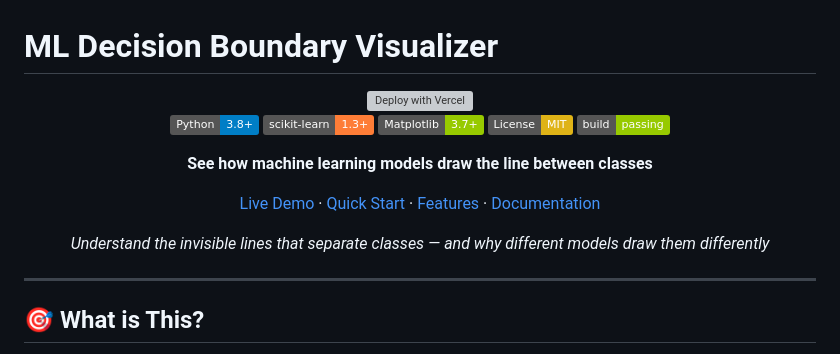
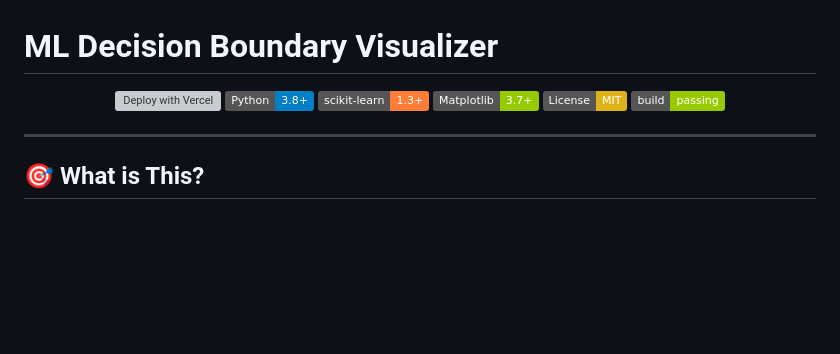
Before and after one commit to Jah-yee/ml-decision-boundary, a Markdown page: README.md, the part around the change. Rendered like a GitHub page; badges without logos; blank space fills up the shorter version; grey boxes are pictures that could not be loaded.

```diff
--- a/README.md
+++ b/README.md
@@ -5,18 +5,11 @@
 <a href="https://vercel.com/new/clone?repository-url=https://github.com/Jah-yee/ml-decision-boundary">
   <img src="https://vercel.com/button" alt="Deploy with Vercel" height="20">
 </a>
-
-![Python](https://img.shields.io/badge/Python-3.8+-blue.svg)
-![scikit-learn](https://img.shields.io/badge/scikit--learn-1.3+-orange.svg)
-![Matplotlib](https://img.shields.io/badge/Matplotlib-3.7+-green.svg)
-![License](https://img.shields.io/badge/License-MIT-yellow.svg)
-![Build](https://img.shields.io/badge/build-passing-green.svg)
-
-**See how machine learning models draw the line between classes**
-
-[Live Demo](https://ml-decision-boundary.vercel.app) · [Quick Start](#-quick-start) · [Features](#-features) · [Documentation](#-documentation)
-
-*Understand the invisible lines that separate classes — and why different models draw them differently*
+<img src="https://img.shields.io/badge/Python-3.8+-blue.svg">
+<img src="https://img.shields.io/badge/scikit--learn-1.3+-orange.svg">
+<img src="https://img.shields.io/badge/Matplotlib-3.7+-green.svg">
+<img src="https://img.shields.io/badge/License-MIT-yellow.svg">
+<img src="https://img.shields.io/badge/build-passing-green.svg">
 
 </div>
 
```
